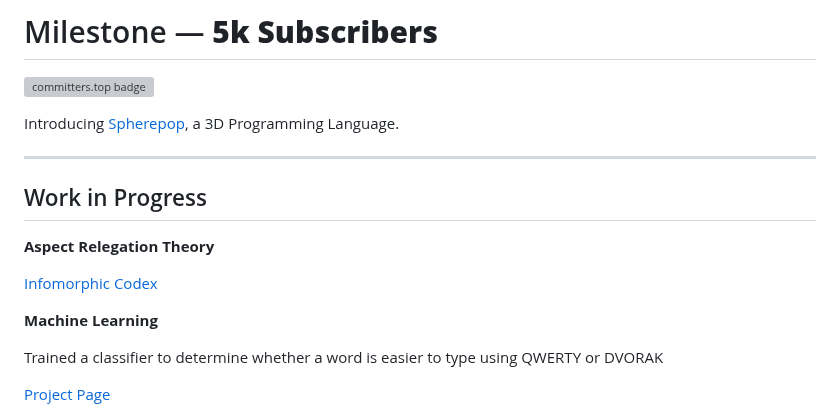
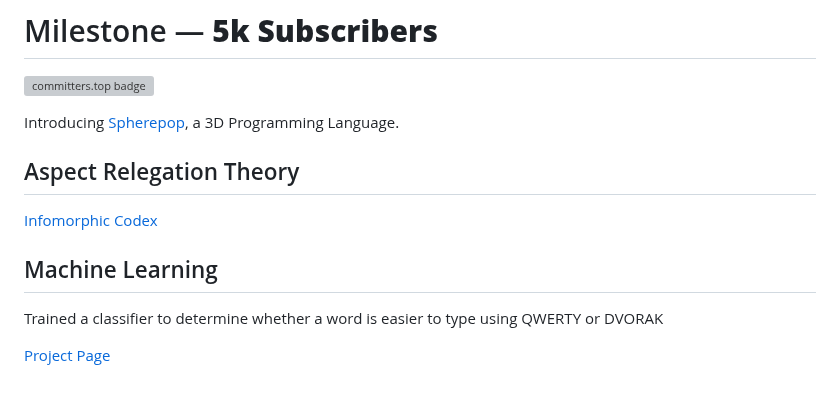
Before and after one commit to standardgalactic/standardgalactic, a Markdown page: README.md, the part around the change. GitHub-like rendering; blank space fills up the shorter version; grey boxes are pictures that could not be loaded.

Commit message:
Teleological Closure

```diff
--- a/README.md
+++ b/README.md
@@ -31,14 +31,11 @@ And [Typing Tutor](https://standardgalactic.github.io/typing-tutor.html)
 
 Introducing [Spherepop](https://standardgalactic.github.io/spherepop/), a 3D Programming Language.
 
----
-## Work in Progress
-
-**Aspect Relegation Theory**
+## Aspect Relegation Theory
 
 [Infomorphic Codex](https://github.com/standardgalactic/kitbash)
 
-**Machine Learning**
+## Machine Learning
 
 Trained a classifier to determine whether a word is easier to type using QWERTY or DVORAK
 
```
